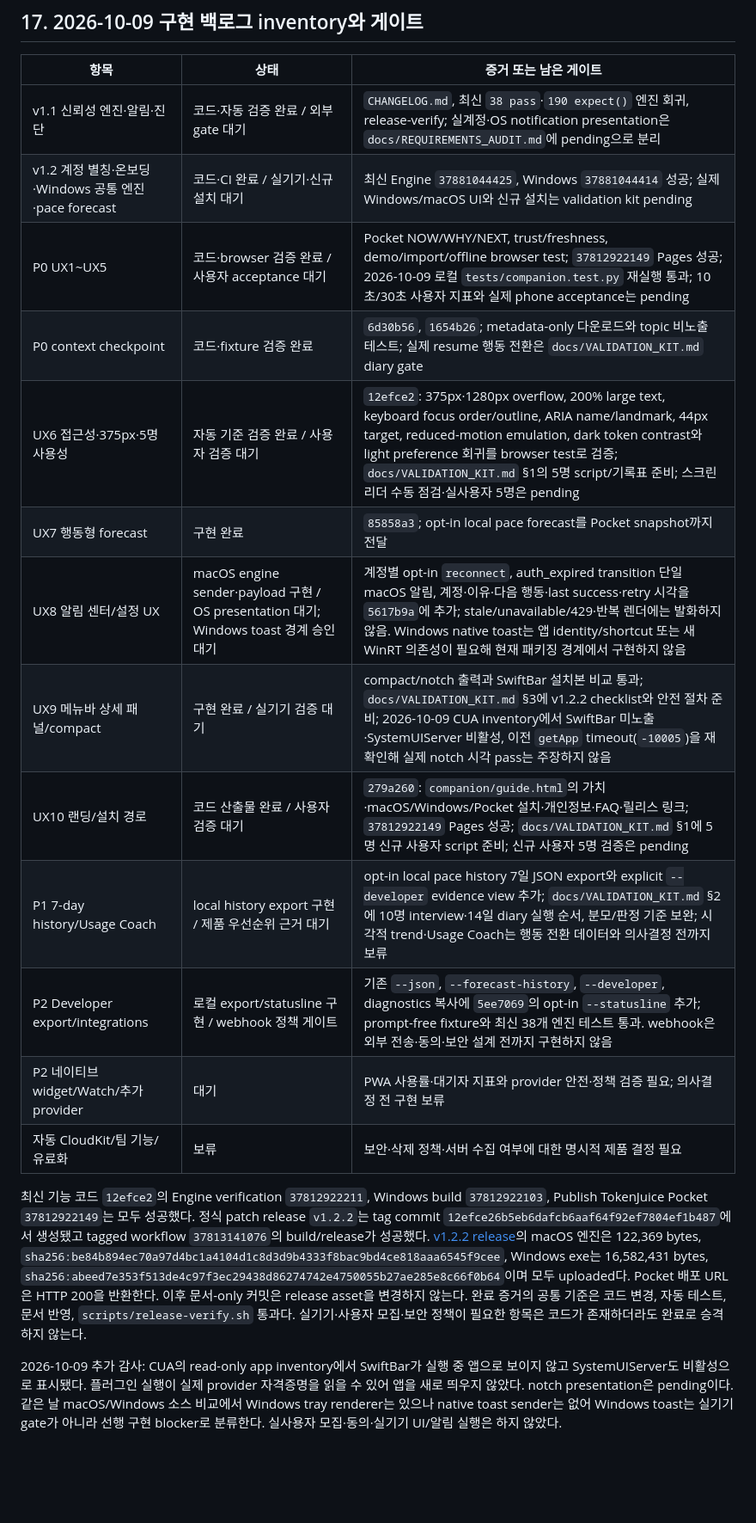
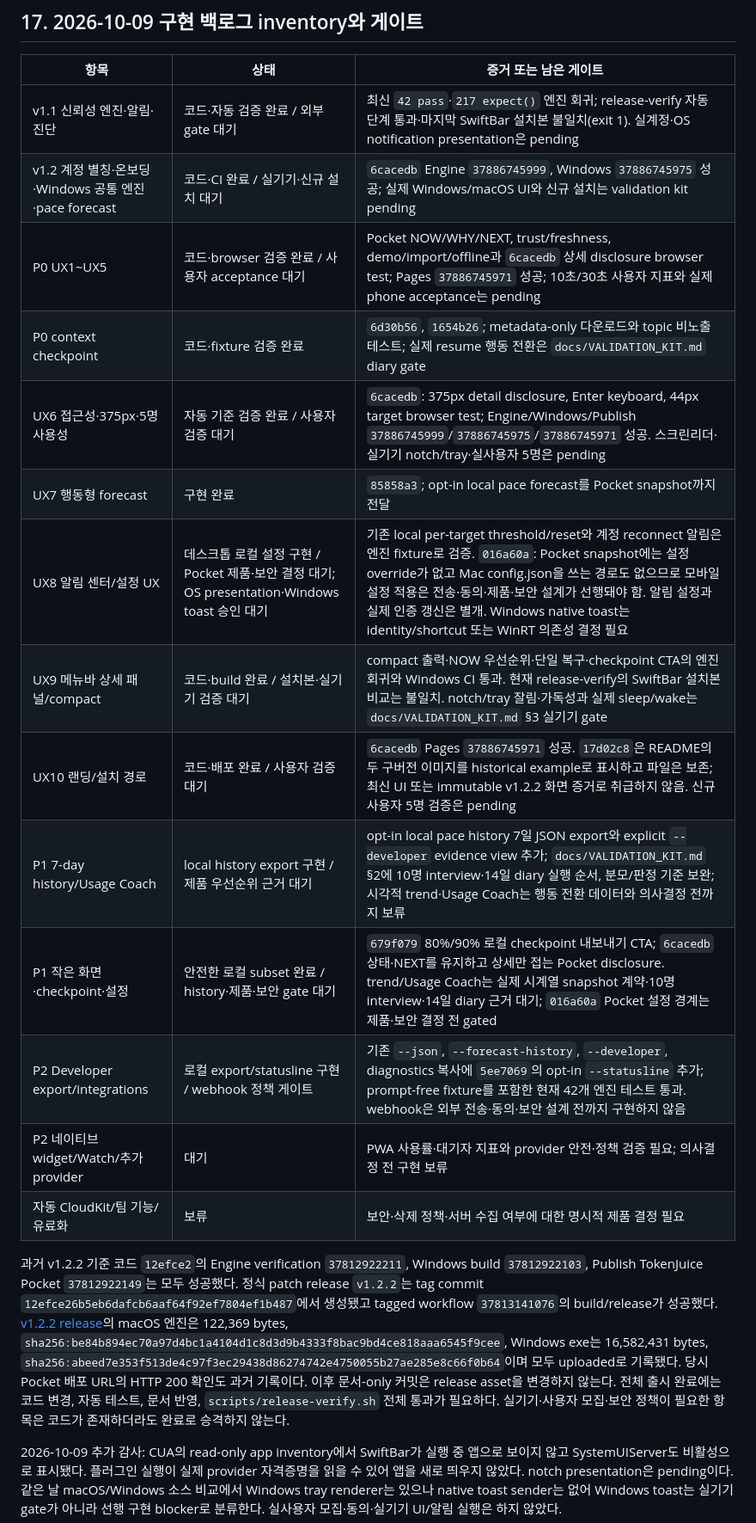
Before and after one commit to kendrick-na/tokenjuice, a Markdown page: 기획/TokenJuice_업데이트_개발기획서_v1.md, the part around one of its changes. Shown at 86% size. GitHub-like rendering; blank space fills up the shorter version.

Commit message:
Reconcile master plan with current validation evidence

```diff
--- a/기획/TokenJuice_업데이트_개발기획서_v1.md
+++ b/기획/TokenJuice_업데이트_개발기획서_v1.md
@@ -1307,21 +1307,22 @@ TokenJuice는 “AI를 쓰는 모든 사람”에게 필요한 제품이 아니
 
 | 항목 | 상태 | 증거 또는 남은 게이트 |
 |---|---|---|
-| v1.1 신뢰성 엔진·알림·진단 | 코드·자동 검증 완료 / 외부 gate 대기 | `CHANGELOG.md`, 최신 `38 pass`·`190 expect()` 엔진 회귀, release-verify; 실계정·OS notification presentation은 `docs/REQUIREMENTS_AUDIT.md`에 pending으로 분리 |
-| v1.2 계정 별칭·온보딩·Windows 공통 엔진·pace forecast | 코드·CI 완료 / 실기기·신규 설치 대기 | 최신 Engine `37881044425`, Windows `37881044414` 성공; 실제 Windows/macOS UI와 신규 설치는 validation kit pending |
-| P0 UX1~UX5 | 코드·browser 검증 완료 / 사용자 acceptance 대기 | Pocket NOW/WHY/NEXT, trust/freshness, demo/import/offline browser test; `37812922149` Pages 성공; 2026-10-09 로컬 `tests/companion.test.py` 재실행 통과; 10초/30초 사용자 지표와 실제 phone acceptance는 pending |
+| v1.1 신뢰성 엔진·알림·진단 | 코드·자동 검증 완료 / 외부 gate 대기 | 최신 `42 pass`·`217 expect()` 엔진 회귀; release-verify 자동 단계 통과·마지막 SwiftBar 설치본 불일치(exit 1). 실계정·OS notification presentation은 pending |
+| v1.2 계정 별칭·온보딩·Windows 공통 엔진·pace forecast | 코드·CI 완료 / 실기기·신규 설치 대기 | `6cacedb` Engine `37886745999`, Windows `37886745975` 성공; 실제 Windows/macOS UI와 신규 설치는 validation kit pending |
+| P0 UX1~UX5 | 코드·browser 검증 완료 / 사용자 acceptance 대기 | Pocket NOW/WHY/NEXT, trust/freshness, demo/import/offline과 `6cacedb` 상세 disclosure browser test; Pages `37886745971` 성공; 10초/30초 사용자 지표와 실제 phone acceptance는 pending |
 | P0 context checkpoint | 코드·fixture 검증 완료 | `6d30b56`, `1654b26`; metadata-only 다운로드와 topic 비노출 테스트; 실제 resume 행동 전환은 `docs/VALIDATION_KIT.md` diary gate |
-| UX6 접근성·375px·5명 사용성 | 자동 기준 검증 완료 / 사용자 검증 대기 | `12efce2`: 375px·1280px overflow, 200% large text, keyboard focus order/outline, ARIA name/landmark, 44px target, reduced-motion emulation, dark token contrast와 light preference 회귀를 browser test로 검증; `docs/VALIDATION_KIT.md` §1의 5명 script/기록표 준비; 스크린리더 수동 점검·실사용자 5명은 pending |
+| UX6 접근성·375px·5명 사용성 | 자동 기준 검증 완료 / 사용자 검증 대기 | `6cacedb`: 375px detail disclosure, Enter keyboard, 44px target browser test; Engine/Windows/Publish `37886745999`/`37886745975`/`37886745971` 성공. 스크린리더·실기기 notch/tray·실사용자 5명은 pending |
 | UX7 행동형 forecast | 구현 완료 | `85858a3`; opt-in local pace forecast를 Pocket snapshot까지 전달 |
-| UX8 알림 센터/설정 UX | macOS engine sender·payload 구현 / OS presentation 대기; Windows toast 경계 승인 대기 | 계정별 opt-in `reconnect`, auth_expired transition 단일 macOS 알림, 계정·이유·다음 행동·last success·retry 시각을 `5617b9a`에 추가; stale/unavailable/429·반복 렌더에는 발화하지 않음. Windows native toast는 앱 identity/shortcut 또는 새 WinRT 의존성이 필요해 현재 패키징 경계에서 구현하지 않음 |
-| UX9 메뉴바 상세 패널/compact | 구현 완료 / 실기기 검증 대기 | compact/notch 출력과 SwiftBar 설치본 비교 통과; `docs/VALIDATION_KIT.md` §3에 v1.2.2 checklist와 안전 절차 준비; 2026-10-09 CUA inventory에서 SwiftBar 미노출·SystemUIServer 비활성, 이전 `getApp` timeout(`-10005`)을 재확인해 실제 notch 시각 pass는 주장하지 않음 |
-| UX10 랜딩/설치 경로 | 코드 산출물 완료 / 사용자 검증 대기 | `279a260`: `companion/guide.html`의 가치·macOS/Windows/Pocket 설치·개인정보·FAQ·릴리스 링크; `37812922149` Pages 성공; `docs/VALIDATION_KIT.md` §1에 5명 신규 사용자 script 준비; 신규 사용자 5명 검증은 pending |
+| UX8 알림 센터/설정 UX | 데스크톱 로컬 설정 구현 / Pocket 제품·보안 결정 대기; OS presentation·Windows toast 승인 대기 | 기존 local per-target threshold/reset와 계정 reconnect 알림은 엔진 fixture로 검증. `016a60a`: Pocket snapshot에는 설정 override가 없고 Mac config.json을 쓰는 경로도 없으므로 모바일 설정 적용은 전송·동의·제품·보안 설계가 선행돼야 함. 알림 설정과 실제 인증 갱신은 별개. Windows native toast는 identity/shortcut 또는 WinRT 의존성 결정 필요 |
+| UX9 메뉴바 상세 패널/compact | 코드·build 완료 / 설치본·실기기 검증 대기 | compact 출력·NOW 우선순위·단일 복구·checkpoint CTA의 엔진 회귀와 Windows CI 통과. 현재 release-verify의 SwiftBar 설치본 비교는 불일치. notch/tray 잘림·가독성과 실제 sleep/wake는 `docs/VALIDATION_KIT.md` §3 실기기 gate |
+| UX10 랜딩/설치 경로 | 코드·배포 완료 / 사용자 검증 대기 | `6cacedb` Pages `37886745971` 성공. `17d02c8`은 README의 두 구버전 이미지를 historical example로 표시하고 파일은 보존; 최신 UI 또는 immutable v1.2.2 화면 증거로 취급하지 않음. 신규 사용자 5명 검증은 pending |
 | P1 7-day history/Usage Coach | local history export 구현 / 제품 우선순위 근거 대기 | opt-in local pace history 7일 JSON export와 explicit `--developer` evidence view 추가; `docs/VALIDATION_KIT.md` §2에 10명 interview·14일 diary 실행 순서, 분모/판정 기준 보완; 시각적 trend·Usage Coach는 행동 전환 데이터와 의사결정 전까지 보류 |
-| P2 Developer export/integrations | 로컬 export/statusline 구현 / webhook 정책 게이트 | 기존 `--json`, `--forecast-history`, `--developer`, diagnostics 복사에 `5ee7069`의 opt-in `--statusline` 추가; prompt-free fixture와 최신 38개 엔진 테스트 통과. webhook은 외부 전송·동의·보안 설계 전까지 구현하지 않음 |
+| P1 작은 화면·checkpoint·설정 | 안전한 로컬 subset 완료 / history·제품·보안 gate 대기 | `679f079` 80%/90% 로컬 checkpoint 내보내기 CTA; `6cacedb` 상태·NEXT를 유지하고 상세만 접는 Pocket disclosure. trend/Usage Coach는 실제 시계열 snapshot 계약·10명 interview·14일 diary 근거 대기; `016a60a` Pocket 설정 경계는 제품·보안 결정 전 gated |
+| P2 Developer export/integrations | 로컬 export/statusline 구현 / webhook 정책 게이트 | 기존 `--json`, `--forecast-history`, `--developer`, diagnostics 복사에 `5ee7069`의 opt-in `--statusline` 추가; prompt-free fixture를 포함한 현재 42개 엔진 테스트 통과. webhook은 외부 전송·동의·보안 설계 전까지 구현하지 않음 |
 | P2 네이티브 widget/Watch/추가 provider | 대기 | PWA 사용률·대기자 지표와 provider 안전·정책 검증 필요; 의사결정 전 구현 보류 |
 | 자동 CloudKit/팀 기능/유료화 | 보류 | 보안·삭제 정책·서버 수집 여부에 대한 명시적 제품 결정 필요 |
 
-최신 기능 코드 `12efce2`의 Engine verification `37812922211`, Windows build `37812922103`, Publish TokenJuice Pocket `37812922149`는 모두 성공했다. 정식 patch release `v1.2.2`는 tag commit `12efce26b5eb6dafcb6aaf64f92ef7804ef1b487`에서 생성됐고 tagged workflow `37813141076`의 build/release가 성공했다. [v1.2.2 release](https://github.com/kendrick-na/tokenjuice/releases/tag/v1.2.2)의 macOS 엔진은 122,369 bytes, `sha256:be84b894ec70a97d4bc1a4104d1c8d3d9b4333f8bac9bd4ce818aaa6545f9cee`, Windows exe는 16,582,431 bytes, `sha256:abeed7e353f513de4c97f3ec29438d86274742e4750055b27ae285e8c66f0b64`이며 모두 uploaded다. Pocket 배포 URL은 HTTP 200을 반환한다. 이후 문서-only 커밋은 release asset을 변경하지 않는다. 완료 증거의 공통 기준은 코드 변경, 자동 테스트, 문서 반영, `scripts/release-verify.sh` 통과다. 실기기·사용자 모집·보안 정책이 필요한 항목은 코드가 존재하더라도 완료로 승격하지 않는다.
+과거 v1.2.2 기준 코드 `12efce2`의 Engine verification `37812922211`, Windows build `37812922103`, Publish TokenJuice Pocket `37812922149`는 모두 성공했다. 정식 patch release `v1.2.2`는 tag commit `12efce26b5eb6dafcb6aaf64f92ef7804ef1b487`에서 생성됐고 tagged workflow `37813141076`의 build/release가 성공했다. [v1.2.2 release](https://github.com/kendrick-na/tokenjuice/releases/tag/v1.2.2)의 macOS 엔진은 122,369 bytes, `sha256:be84b894ec70a97d4bc1a4104d1c8d3d9b4333f8bac9bd4ce818aaa6545f9cee`, Windows exe는 16,582,431 bytes, `sha256:abeed7e353f513de4c97f3ec29438d86274742e4750055b27ae285e8c66f0b64`이며 모두 uploaded로 기록됐다. 당시 Pocket 배포 URL의 HTTP 200 확인도 과거 기록이다. 이후 문서-only 커밋은 release asset을 변경하지 않는다. 전체 출시 완료에는 코드 변경, 자동 테스트, 문서 반영, `scripts/release-verify.sh` 전체 통과가 필요하다. 실기기·사용자 모집·보안 정책이 필요한 항목은 코드가 존재하더라도 완료로 승격하지 않는다.
 
 2026-10-09 추가 감사: CUA의 read-only app inventory에서 SwiftBar가 실행 중 앱으로 보이지 않고
 SystemUIServer도 비활성으로 표시됐다. 플러그인 실행이 실제 provider 자격증명을 읽을 수 있어
```
Also changed, not shown: other parts of 기획/TokenJuice_업데이트_개발기획서_v1.md (+5 -1 lines), docs/REQUIREMENTS_AUDIT.md (+7 -6 lines).
